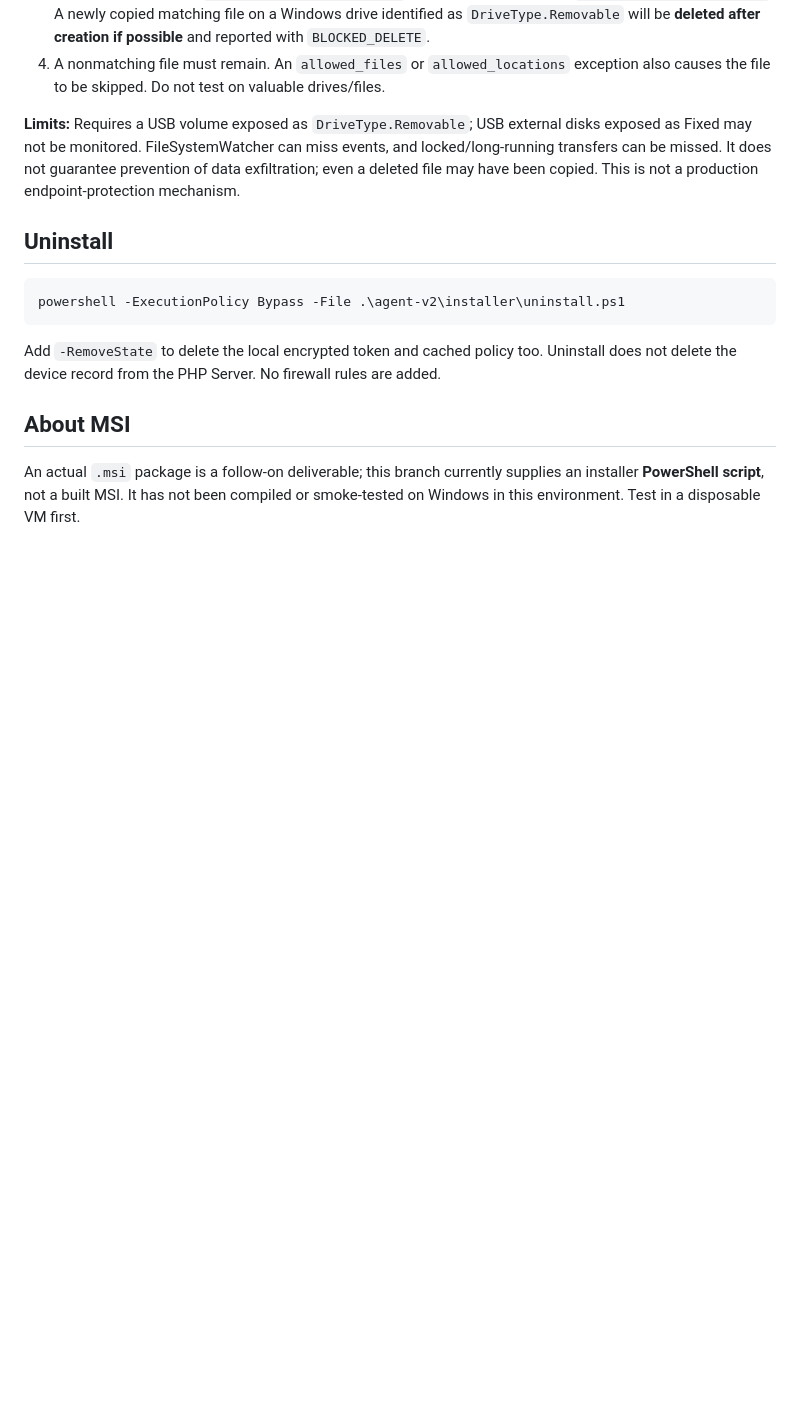
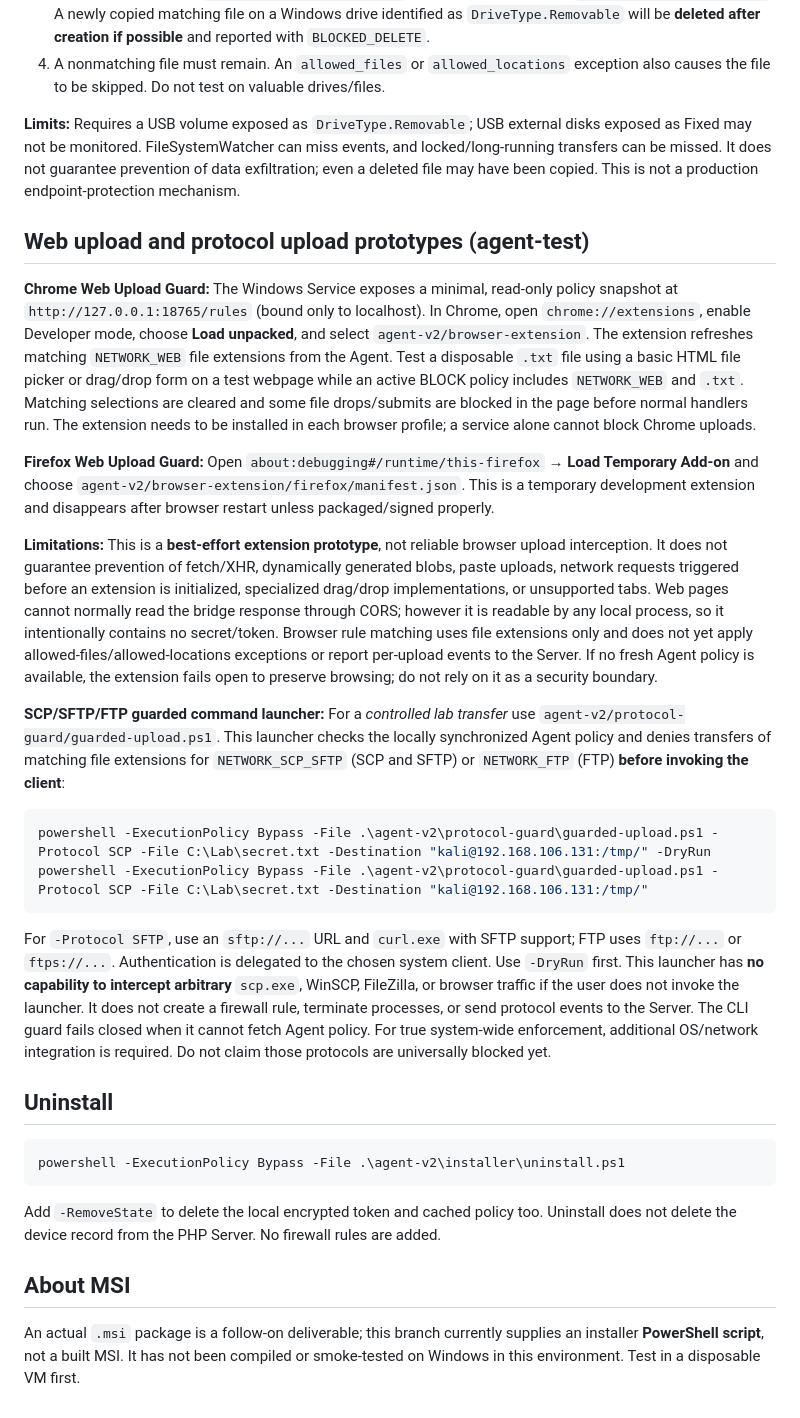
Before and after one commit to lamNT-67/DLP-do-an-2026, a Markdown page: agent-v2/README.md, the part around the change. GitHub-like rendering; blank space fills up the shorter version.

Commit message:
docs(agent-v2): test browser extension and SCP/SFTP/FTP guarded uploads

````diff
--- a/agent-v2/README.md
+++ b/agent-v2/README.md
@@ -56,7 +56,26 @@ If the hostname already exists on the Server and `token.dat` is lost, registrati
 
 **Limits:** Requires a USB volume exposed as `DriveType.Removable`; USB external disks exposed as Fixed may not be monitored. FileSystemWatcher can miss events, and locked/long-running transfers can be missed. It does not guarantee prevention of data exfiltration; even a deleted file may have been copied. This is not a production endpoint-protection mechanism.
 
+
+## Web upload and protocol upload prototypes (agent-test)
+
+**Chrome Web Upload Guard:** The Windows Service exposes a minimal, read-only policy snapshot at `http://127.0.0.1:18765/rules` (bound only to localhost). In Chrome, open `chrome://extensions`, enable Developer mode, choose **Load unpacked**, and select `agent-v2/browser-extension`. The extension refreshes matching `NETWORK_WEB` file extensions from the Agent. Test a disposable `.txt` file using a basic HTML file picker or drag/drop form on a test webpage while an active BLOCK policy includes `NETWORK_WEB` and `.txt`. Matching selections are cleared and some file drops/submits are blocked in the page before normal handlers run. The extension needs to be installed in each browser profile; a service alone cannot block Chrome uploads.
+
+**Firefox Web Upload Guard:** Open `about:debugging#/runtime/this-firefox` → **Load Temporary Add-on** and choose `agent-v2/browser-extension/firefox/manifest.json`. This is a temporary development extension and disappears after browser restart unless packaged/signed properly.
+
+**Limitations:** This is a **best-effort extension prototype**, not reliable browser upload interception. It does not guarantee prevention of fetch/XHR, dynamically generated blobs, paste uploads, network requests triggered before an extension is initialized, specialized drag/drop implementations, or unsupported tabs. Web pages cannot normally read the bridge response through CORS; however it is readable by any local process, so it intentionally contains no secret/token. Browser rule matching uses file extensions only and does not yet apply allowed-files/allowed-locations exceptions or report per-upload events to the Server. If no fresh Agent policy is available, the extension fails open to preserve browsing; do not rely on it as a security boundary.
+
+**SCP/SFTP/FTP guarded command launcher:** For a *controlled lab transfer* use `agent-v2/protocol-guard/guarded-upload.ps1`. This launcher checks the locally synchronized Agent policy and denies transfers of matching file extensions for `NETWORK_SCP_SFTP` (SCP and SFTP) or `NETWORK_FTP` (FTP) **before invoking the client**:
+
+```powershell
+powershell -ExecutionPolicy Bypass -File .\agent-v2\protocol-guard\guarded-upload.ps1 -Protocol SCP -File C:\Lab\secret.txt -Destination "kali@192.168.106.131:/tmp/" -DryRun
+powershell -ExecutionPolicy Bypass -File .\agent-v2\protocol-guard\guarded-upload.ps1 -Protocol SCP -File C:\Lab\secret.txt -Destination "kali@192.168.106.131:/tmp/"
+```
+
+For `-Protocol SFTP`, use an `sftp://...` URL and `curl.exe` with SFTP support; FTP uses `ftp://...` or `ftps://...`. Authentication is delegated to the chosen system client. Use `-DryRun` first. This launcher has **no capability to intercept arbitrary** `scp.exe`, WinSCP, FileZilla, or browser traffic if the user does not invoke the launcher. It does not create a firewall rule, terminate processes, or send protocol events to the Server. The CLI guard fails closed when it cannot fetch Agent policy. For true system-wide enforcement, additional OS/network integration is required. Do not claim those protocols are universally blocked yet.
+
 ## Uninstall
+
 
 ```powershell
 powershell -ExecutionPolicy Bypass -File .\agent-v2\installer\uninstall.ps1
````
